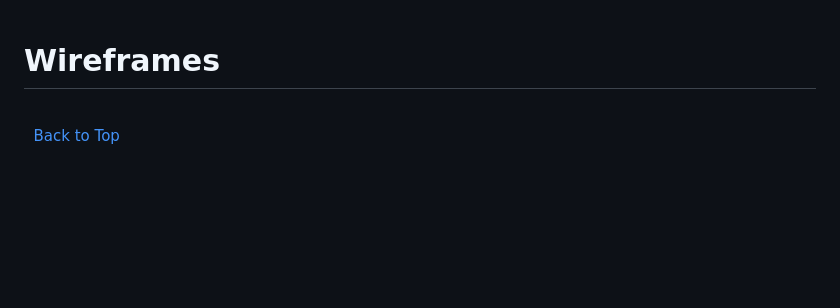
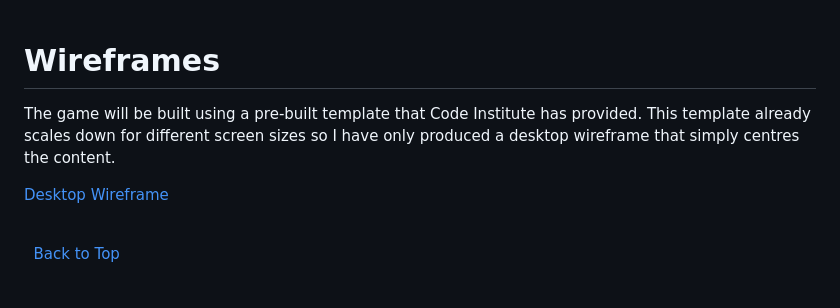
Before and after one commit to sam-timmins/52-card-golf, a Markdown page: README.md, the part around the change. Rendered like a GitHub page; blank space fills up the shorter version.

Commit message:
Add content to wireframes in readme.md

```diff
--- a/README.md
+++ b/README.md
@@ -127,6 +127,9 @@ Once this was completed, I could focus on the game itself. I broke it down into
 
 # Wireframes
 
+The game will be built using a pre-built template that Code Institute has provided. This template already scales down for different screen sizes so I have only produced a desktop wireframe that simply centres the content.
+
+[Desktop Wireframe](wireframes/desktop.jpg "Desktop")
 
 \
 &nbsp;
```
Also changed, not shown: wireframes/desktop.jpg (added).
